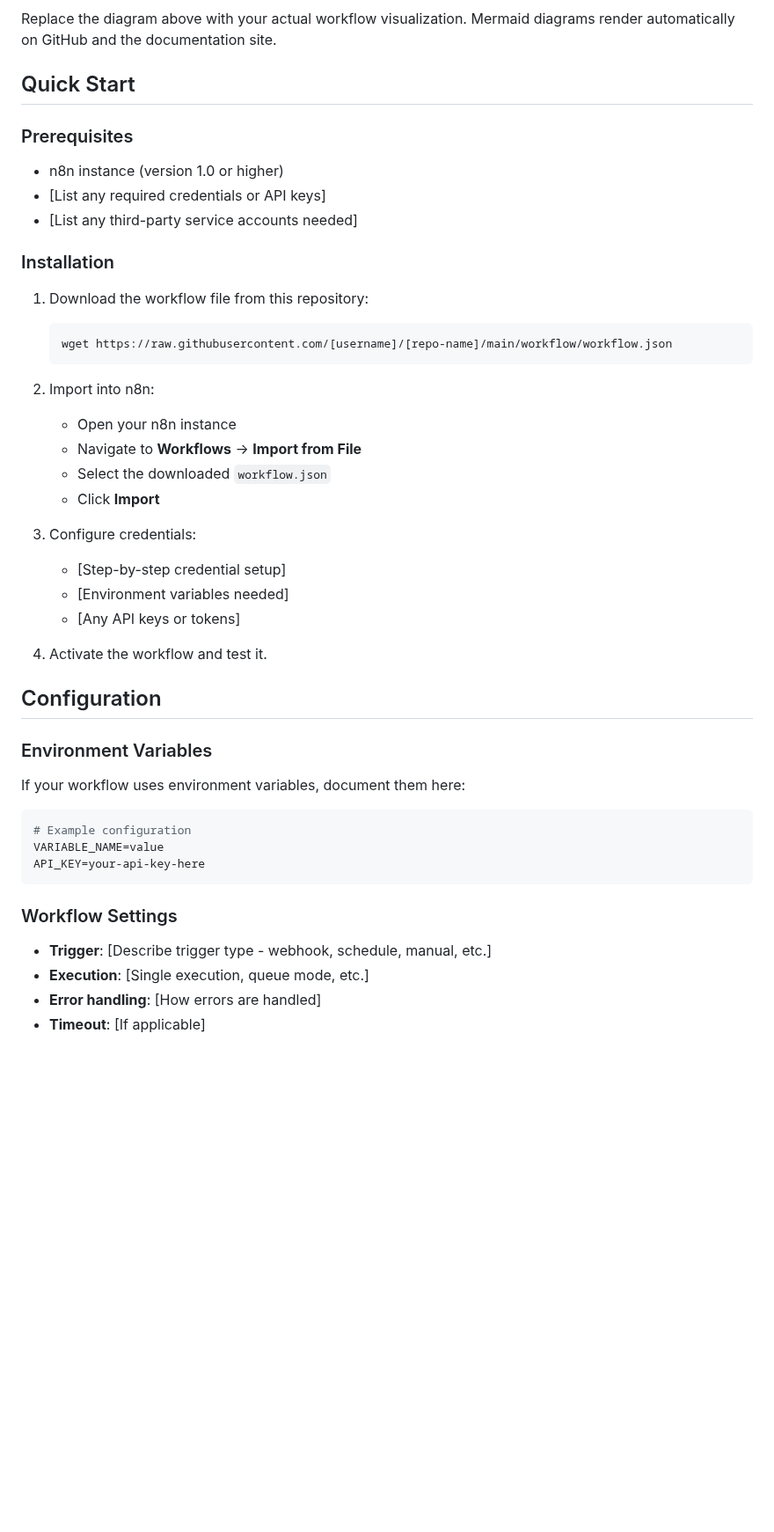
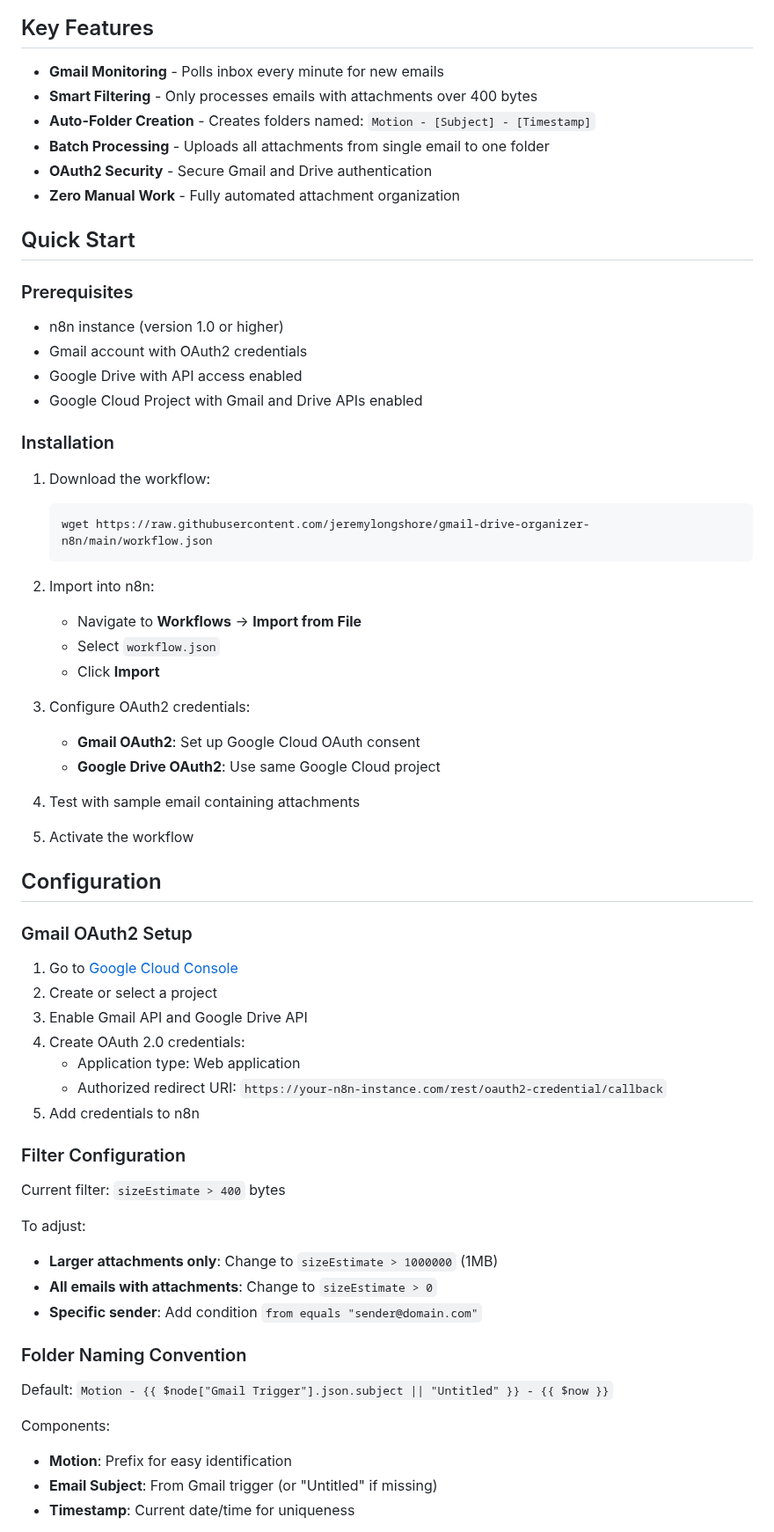
Before and after one commit to jeremylongshore/gmail-drive-organizer-n8n, a Markdown page: README.md, the part around one of its changes. Shown at 88% size. Drawn GitHub-style; blank space fills up the shorter version.

Commit message:
Update README with custom workflow diagram and detailed documentation

````diff
--- a/README.md
+++ b/README.md
@@ -22,50 +23,70 @@ graph LR
 ```
 
-Replace the diagram above with your actual workflow visualization. Mermaid diagrams render automatically on GitHub and the documentation site.
+## Key Features
+
+- **Gmail Monitoring** - Polls inbox every minute for new emails
+- **Smart Filtering** - Only processes emails with attachments over 400 bytes
+- **Auto-Folder Creation** - Creates folders named: `Motion - [Subject] - [Timestamp]`
+- **Batch Processing** - Uploads all attachments from single email to one folder
+- **OAuth2 Security** - Secure Gmail and Drive authentication
+- **Zero Manual Work** - Fully automated attachment organization
 
 ## Quick Start
 
 ### Prerequisites
 
 - n8n instance (version 1.0 or higher)
-- [List any required credentials or API keys]
-- [List any third-party service accounts needed]
+- Gmail account with OAuth2 credentials
+- Google Drive with API access enabled
+- Google Cloud Project with Gmail and Drive APIs enabled
 
 ### Installation
 
-1. Download the workflow file from this repository:
+1. Download the workflow:
    ```bash
-   wget https://raw.githubusercontent.com/[username]/[repo-name]/main/workflow/workflow.json
+   wget https://raw.githubusercontent.com/jeremylongshore/gmail-drive-organizer-n8n/main/workflow.json
    ```
 
 2. Import into n8n:
-   - Open your n8n instance
    - Navigate to **Workflows** → **Import from File**
-   - Select the downloaded `workflow.json`
+   - Select `workflow.json`
    - Click **Import**
 
-3. Configure credentials:
-   - [Step-by-step credential setup]
-   - [Environment variables needed]
-   - [Any API keys or tokens]
+3. Configure OAuth2 credentials:
+   - **Gmail OAuth2**: Set up Google Cloud OAuth consent
+   - **Google Drive OAuth2**: Use same Google Cloud project
 
-4. Activate the workflow and test it.
+4. Test with sample email containing attachments
+
+5. Activate the workflow
 
 ## Configuration
 
-### Environment Variables
+### Gmail OAuth2 Setup
 
-If your workflow uses environment variables, document them here:
+1. Go to [Google Cloud Console](https://console.cloud.google.com/)
+2. Create or select a project
+3. Enable Gmail API and Google Drive API
+4. Create OAuth 2.0 credentials:
+   - Application type: Web application
+   - Authorized redirect URI: `https://your-n8n-instance.com/rest/oauth2-credential/callback`
+5. Add credentials to n8n
 
-```bash
-# Example configuration
-VARIABLE_NAME=value
-API_KEY=your-api-key-here
-```
+### Filter Configuration
 
-### Workflow Settings
+Current filter: `sizeEstimate > 400` bytes
 
-- **Trigger**: [Describe trigger type - webhook, schedule, manual, etc.]
-- **Execution**: [Single execution, queue mode, etc.]
-- **Error handling**: [How errors are handled]
-- **Timeout**: [If applicable]
+To adjust:
+- **Larger attachments only**: Change to `sizeEstimate > 1000000` (1MB)
+- **All emails with attachments**: Change to `sizeEstimate > 0`
+- **Specific sender**: Add condition `from equals "sender@domain.com"`
+
+### Folder Naming Convention
+
+Default: `Motion - {{ $node["Gmail Trigger"].json.subject || "Untitled" }} - {{ $now }}`
+
+Components:
+- **Motion**: Prefix for easy identification
+- **Email Subject**: From Gmail trigger (or "Untitled" if missing)
+- **Timestamp**: Current date/time for uniqueness
+
````
Also changed, not shown: other parts of README.md (+108 -61 lines).
